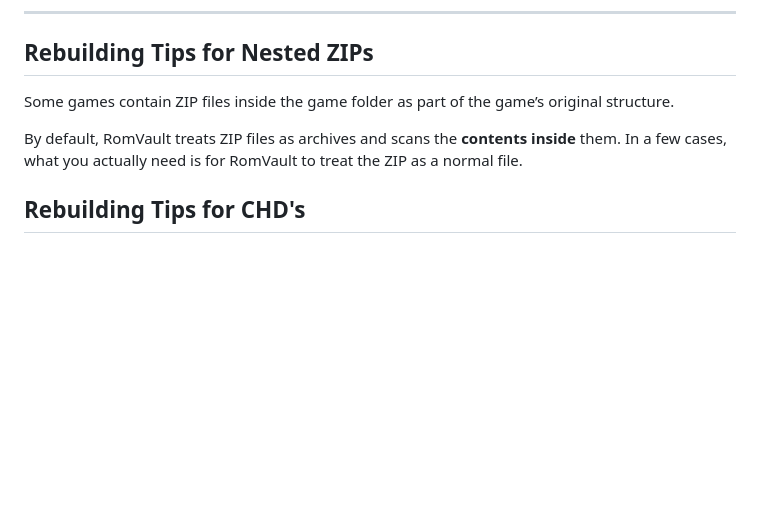
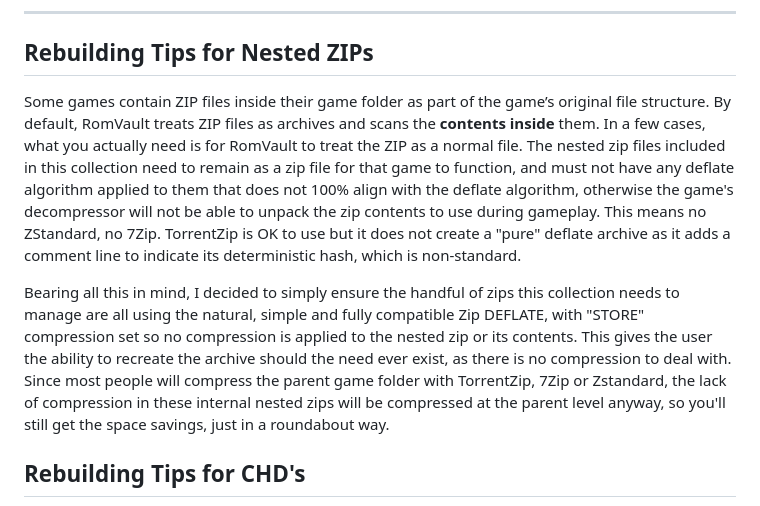
Before and after one commit to Eggmansworld/TeknoParrot, a Markdown page: README.md, the part around the change. Drawn GitHub-style; blank space fills up the shorter version.

Commit message:
update nested zips

```diff
--- a/README.md
+++ b/README.md
@@ -305,9 +305,9 @@ And remember:
 
 ## Rebuilding Tips for Nested ZIPs
 
-Some games contain ZIP files inside the game folder as part of the game’s original structure.
+Some games contain ZIP files inside their game folder as part of the game’s original file structure. By default, RomVault treats ZIP files as archives and scans the **contents inside** them. In a few cases, what you actually need is for RomVault to treat the ZIP as a normal file.  The nested zip files included in this collection need to remain as a zip file for that game to function, and must not have any deflate algorithm applied to them that does not 100% align with the deflate algorithm, otherwise the game's decompressor will not be able to unpack the zip contents to use during gameplay. This means no ZStandard, no 7Zip. TorrentZip is OK to use but it does not create a "pure" deflate archive as it adds a comment line to indicate its deterministic hash, which is non-standard.
 
-By default, RomVault treats ZIP files as archives and scans the **contents inside** them. In a few cases, what you actually need is for RomVault to treat the ZIP as a normal file.
+Bearing all this in mind, I decided to simply ensure the handful of zips this collection needs to manage are all using the natural, simple and fully compatible Zip DEFLATE, with "STORE" compression set so no compression is applied to the nested zip or its contents. This gives the user the ability to recreate the archive should the need ever exist, as there is no compression to deal with.  Since most people will compress the parent game folder with TorrentZip, 7Zip or Zstandard, the lack of compression in these internal nested zips will be compressed at the parent level anyway, so you'll still get the space savings, just in a roundabout way.
 
 ## Rebuilding Tips for CHD's
 
```
